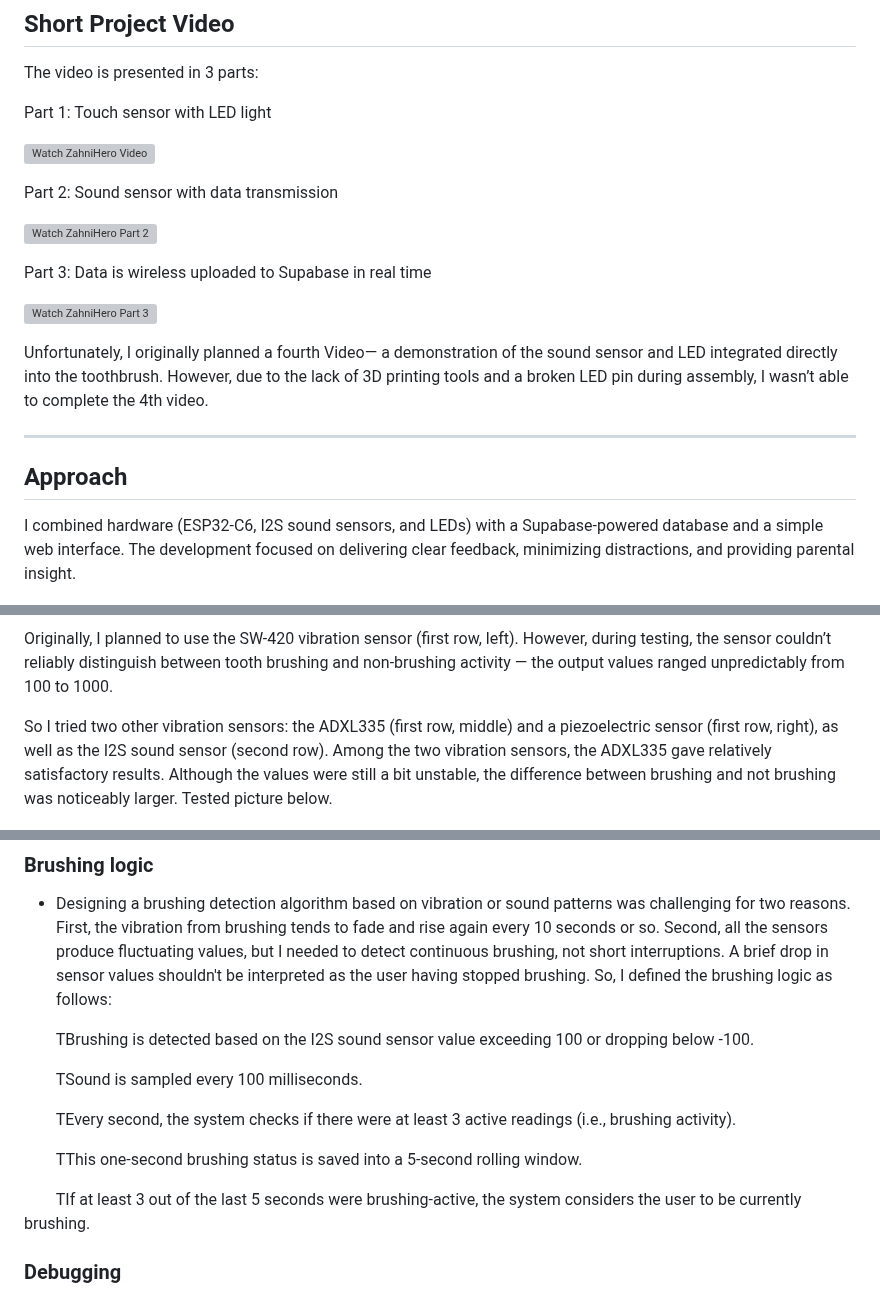
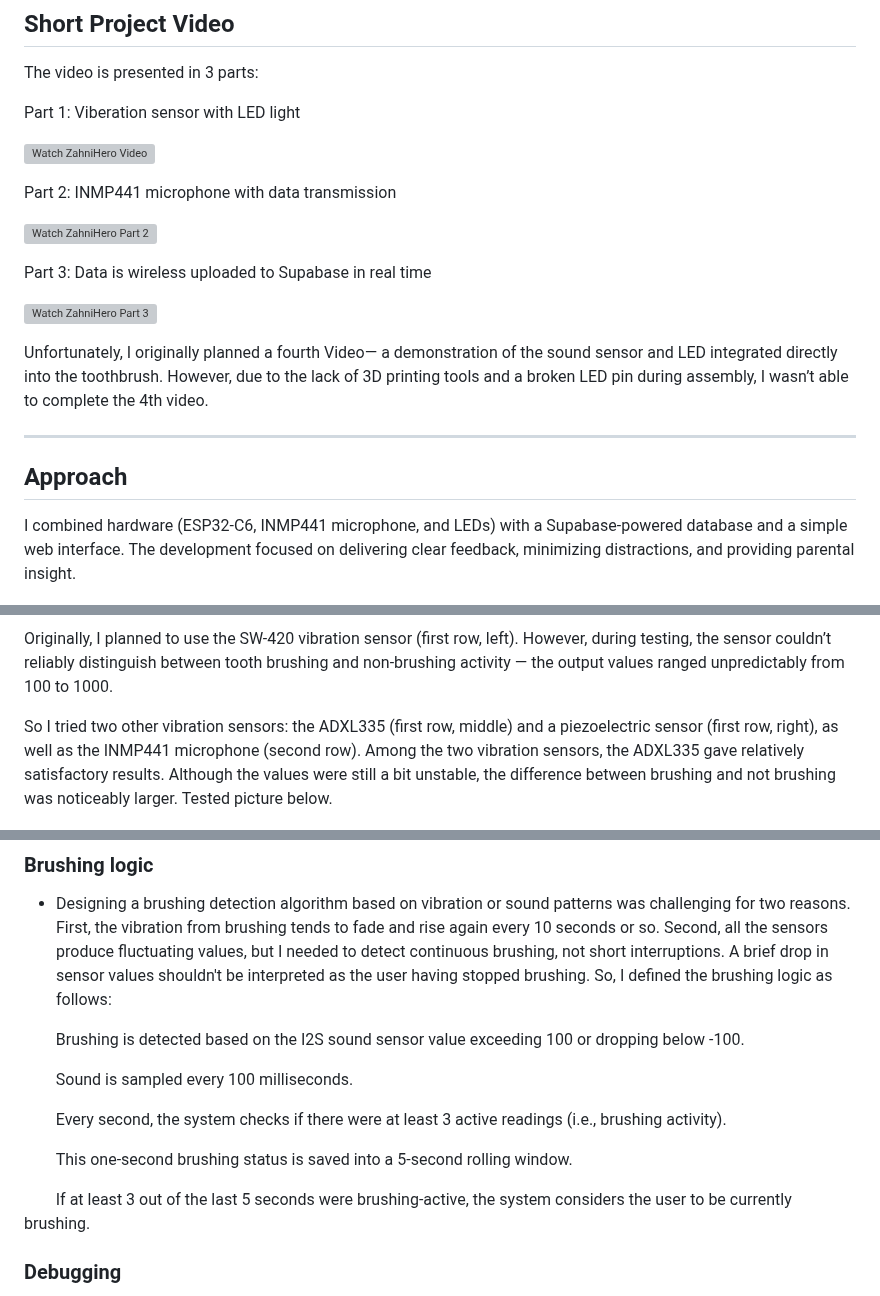
Before and after one commit to yiyunlinch/zahnihero, a Markdown page: README.md, 3 parts joined by grey strips. GitHub-like rendering; grey boxes are pictures that could not be loaded.

```diff
--- a/README.md
+++ b/README.md
@@ -40,11 +40,11 @@ The more advanced idea is to make the toothbrush interact with kids through stor
 
 The video is presented in 3 parts:
 
-Part 1: Touch sensor with LED light
+Part 1: Viberation sensor with LED light
 
 [![Watch ZahniHero Video](https://img.youtube.com/vi/NR-hUWGv0vA/0.jpg)](https://www.youtube.com/watch?v=NR-hUWGv0vA)
 
-Part 2: Sound sensor with data transmission
+Part 2: INMP441 microphone with data transmission
 
 [![Watch ZahniHero Part 2](https://img.youtube.com/vi/-_n2oewAVD4/0.jpg)](https://youtu.be/-_n2oewAVD4)
 
@@ -61,7 +61,7 @@ However, due to the lack of 3D printing tools and a broken LED pin during assemb
 
 ## Approach
 
-I combined hardware (ESP32-C6, I2S sound sensors, and LEDs) with a Supabase-powered database and a simple web interface.
+I combined hardware (ESP32-C6, INMP441 microphone, and LEDs) with a Supabase-powered database and a simple web interface.
 The development focused on delivering clear feedback, minimizing distractions, and providing parental insight.
 
 
@@ -69,7 +69,7 @@ The development focused on delivering clear feedback, minimizing distractions, a
 
 Originally, I planned to use the SW-420 vibration sensor (first row, left). However, during testing, the sensor couldn’t reliably distinguish between tooth brushing and non-brushing activity — the output values ranged unpredictably from 100 to 1000.
 
-So I tried two other vibration sensors: the ADXL335 (first row, middle) and a piezoelectric sensor (first row, right), as well as the I2S sound sensor (second row). Among the two vibration sensors, the ADXL335 gave relatively satisfactory results. Although the values were still a bit unstable, the difference between brushing and not brushing was noticeably larger. Tested picture below.
+So I tried two other vibration sensors: the ADXL335 (first row, middle) and a piezoelectric sensor (first row, right), as well as the INMP441 microphone (second row). Among the two vibration sensors, the ADXL335 gave relatively satisfactory results. Although the values were still a bit unstable, the difference between brushing and not brushing was noticeably larger. Tested picture below.
 
 ![ZahniHero Prototype](images/ADXL335.jpg)
 
@@ -97,15 +97,15 @@ This includes configuration, wiring, and key challenges I encountered.
 - Designing a brushing detection algorithm based on vibration or sound patterns was challenging for two reasons. First, the vibration from brushing tends to fade and rise again every 10 seconds or so. Second, all the sensors produce fluctuating values, but I needed to detect continuous brushing, not short interruptions. A brief drop in sensor values shouldn't be interpreted as the user having stopped brushing.
 So, I defined the brushing logic as follows:
 
-&nbsp;&nbsp;&nbsp;&nbsp;&nbsp;&nbsp;&nbsp;&nbsp;TBrushing is detected based on the I2S sound sensor value exceeding 100 or dropping below -100.
+&nbsp;&nbsp;&nbsp;&nbsp;&nbsp;&nbsp;&nbsp;&nbsp;Brushing is detected based on the I2S sound sensor value exceeding 100 or dropping below -100.
 
-&nbsp;&nbsp;&nbsp;&nbsp;&nbsp;&nbsp;&nbsp;&nbsp;TSound is sampled every 100 milliseconds.
+&nbsp;&nbsp;&nbsp;&nbsp;&nbsp;&nbsp;&nbsp;&nbsp;Sound is sampled every 100 milliseconds.
 
-&nbsp;&nbsp;&nbsp;&nbsp;&nbsp;&nbsp;&nbsp;&nbsp;TEvery second, the system checks if there were at least 3 active readings (i.e., brushing activity).
+&nbsp;&nbsp;&nbsp;&nbsp;&nbsp;&nbsp;&nbsp;&nbsp;Every second, the system checks if there were at least 3 active readings (i.e., brushing activity).
 
-&nbsp;&nbsp;&nbsp;&nbsp;&nbsp;&nbsp;&nbsp;&nbsp;TThis one-second brushing status is saved into a 5-second rolling window.
+&nbsp;&nbsp;&nbsp;&nbsp;&nbsp;&nbsp;&nbsp;&nbsp;This one-second brushing status is saved into a 5-second rolling window.
 
-&nbsp;&nbsp;&nbsp;&nbsp;&nbsp;&nbsp;&nbsp;&nbsp;TIf at least 3 out of the last 5 seconds were brushing-active, the system considers the user to be currently brushing.
+&nbsp;&nbsp;&nbsp;&nbsp;&nbsp;&nbsp;&nbsp;&nbsp;If at least 3 out of the last 5 seconds were brushing-active, the system considers the user to be currently brushing.
 
 
 ### Debugging
```
Also changed, not shown: other parts of README.md (+3 -3 lines).
